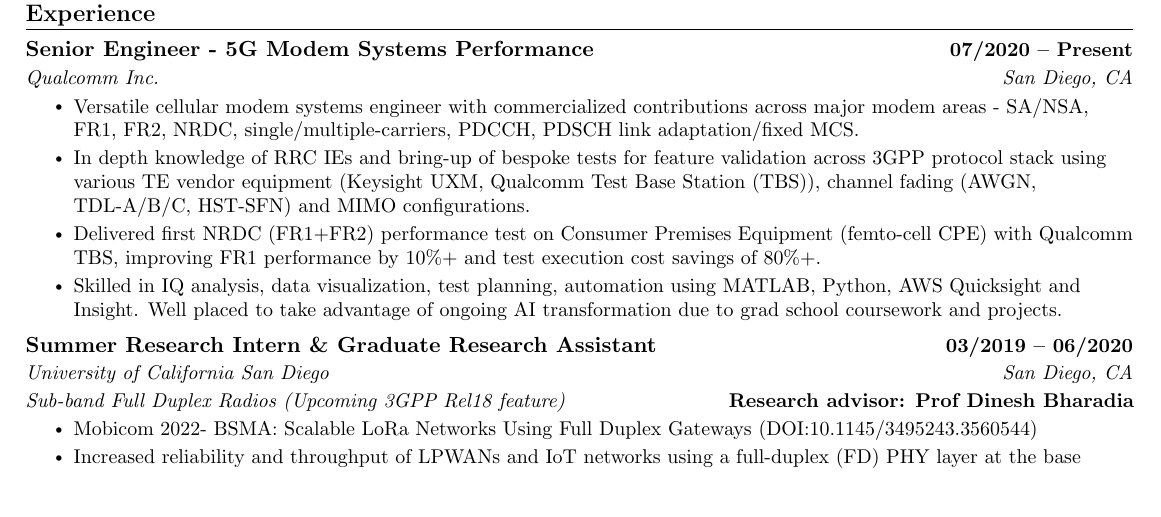
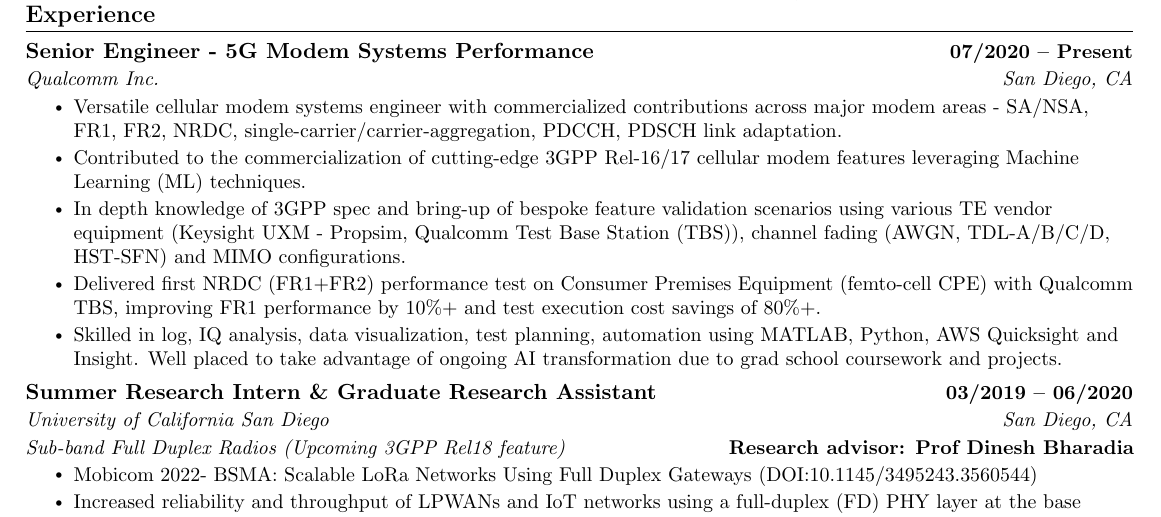
Before and after one commit to rohit1347/AboutMe, a LaTeX CV (Resume_Rohit_Kumar.tex): part of the page, cut so that both start at the same text, the shorter picture padded with empty space. Compiled offline with pdfLaTeX.

Commit message:
Updated March 30

```diff
--- a/Resume_Rohit_Kumar.tex
+++ b/Resume_Rohit_Kumar.tex
@@ -172,12 +172,13 @@
       {Senior Engineer - 5G Modem Systems Performance}{07/2020 -- Present}
       {Qualcomm Inc.}{San Diego, CA}
       \resumeItemListStart
-      \resumeItem{Versatile cellular modem systems engineer with commercialized contributions across major modem areas - SA/NSA, FR1, FR2, NRDC, single/multiple-carriers, PDCCH, PDSCH link adaptation/fixed MCS.}
+      \resumeItem{Versatile cellular modem systems engineer with commercialized contributions across major modem areas - SA/NSA, FR1, FR2, NRDC, single-carrier/carrier-aggregation, PDCCH, PDSCH link adaptation.}
         % \resumeItem{Evaluated/debugged PDSCH link adaptation/PDCCH KPIs on Keysight UXM+Propsim, Qualcomm TBS platforms.}
-        \resumeItem{In depth knowledge of RRC IEs and bring-up of bespoke tests for feature validation across 3GPP protocol stack using various TE vendor equipment (Keysight UXM, Qualcomm Test Base Station (TBS)), channel fading (AWGN, TDL-A/B/C, HST-SFN) and MIMO configurations.}
+        \resumeItem{Contributed to the commercialization of cutting-edge 3GPP Rel-16/17 cellular modem features leveraging Machine Learning (ML) techniques.}
+        \resumeItem{In depth knowledge of 3GPP spec and bring-up of bespoke feature validation scenarios using various TE vendor equipment (Keysight UXM - Propsim, Qualcomm Test Base Station (TBS)), channel fading (AWGN, TDL-A/B/C/D, HST-SFN) and MIMO configurations.}
         % \resumeItem{Resolved performance deltas and submitted multiple change requests for modem demod/firmware issues using log analysis and post-processing which were implemented in final commercial products.}
         \resumeItem{Delivered first NRDC (FR1+FR2) performance test on Consumer Premises Equipment (femto-cell CPE) with Qualcomm TBS, improving FR1 performance by 10\%+ and test execution cost savings of 80\%+.}
-        \resumeItem{Skilled in IQ analysis, data visualization, test planning, automation using MATLAB, Python, AWS Quicksight and Insight. Well placed to take advantage of ongoing AI transformation due to grad school coursework and projects.}
+        \resumeItem{Skilled in log, IQ analysis, data visualization, test planning, automation using MATLAB, Python, AWS Quicksight and Insight. Well placed to take advantage of ongoing AI transformation due to grad school coursework and projects.}
       \resumeItemListEnd
 % \vspace{-12pt}
     \resumeSubheading
```
Also changed, not shown: Resume_Rohit_Kumar.pdf, 3 other files.
